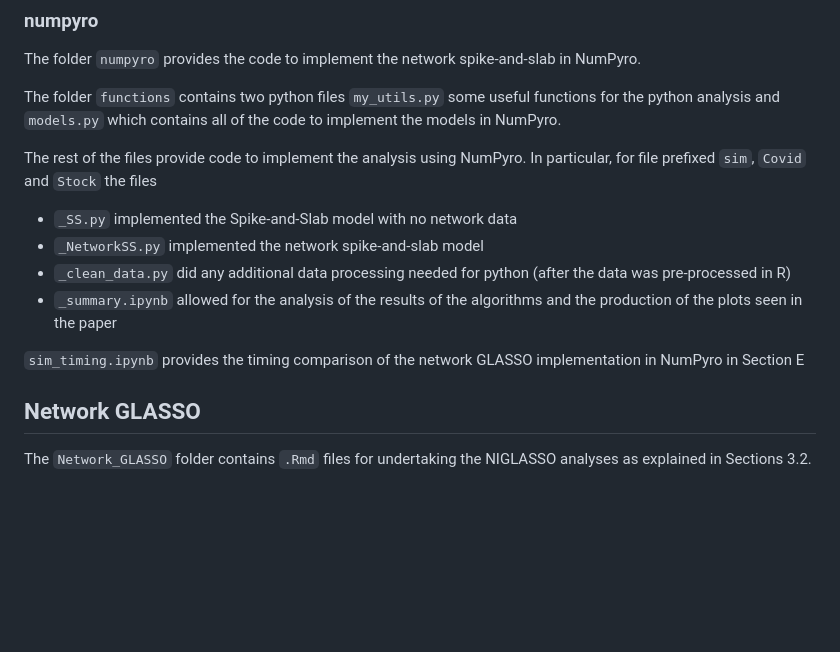
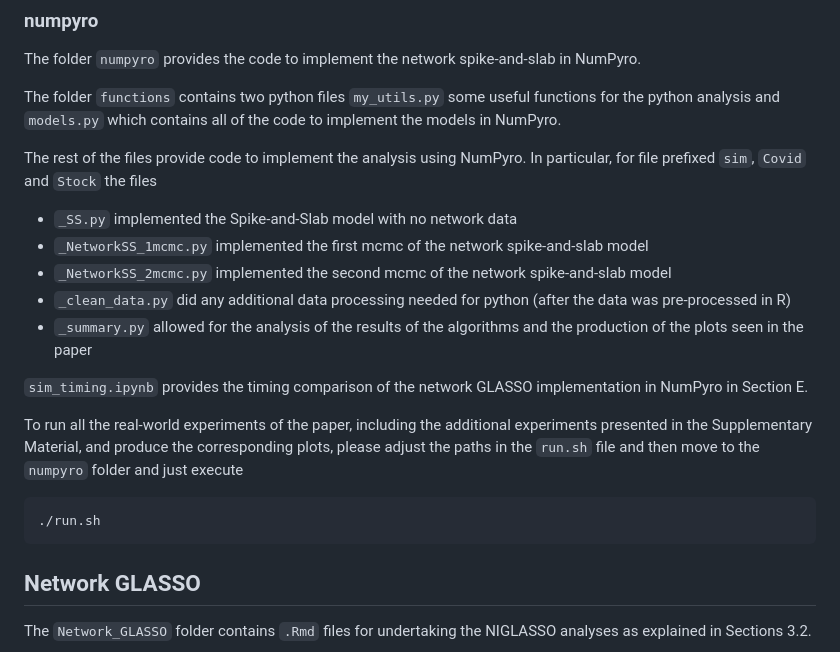
Before and after one commit to llaurabatt/graphical-models-external-networks, a Markdown page: README.md, the part around the change. GitHub-like rendering; blank space fills up the shorter version.

````diff
--- a/README.md
+++ b/README.md
@@ -66,11 +66,18 @@ The folder `functions` contains two python files `my_utils.py` some useful funct
 The rest of the files provide code to implement the analysis using NumPyro. In particular, for file prefixed `sim`, `Covid` and `Stock` the files
 
 + `_SS.py` implemented the Spike-and-Slab model with no network data
-+ `_NetworkSS.py` implemented the network spike-and-slab model
++ `_NetworkSS_1mcmc.py` implemented the first mcmc of the network spike-and-slab model
++ `_NetworkSS_2mcmc.py` implemented the second mcmc of the network spike-and-slab model
 + `_clean_data.py` did any additional data processing needed for python (after the data was pre-processed in R)
-+ `_summary.ipynb` allowed for the analysis of the results of the algorithms and the production of the plots seen in the paper
++ `_summary.py` allowed for the analysis of the results of the algorithms and the production of the plots seen in the paper
 
-`sim_timing.ipynb` provides the timing comparison of the network GLASSO implementation in NumPyro in Section E
+`sim_timing.ipynb` provides the timing comparison of the network GLASSO implementation in NumPyro in Section E.
+
+To run all the real-world experiments of the paper, including the additional experiments presented in the Supplementary Material, and produce the corresponding plots, please adjust the paths in the ```run.sh``` file and then move to the `numpyro` folder and just execute
+```
+./run.sh
+```
+
 
 ## Network GLASSO
 
````
